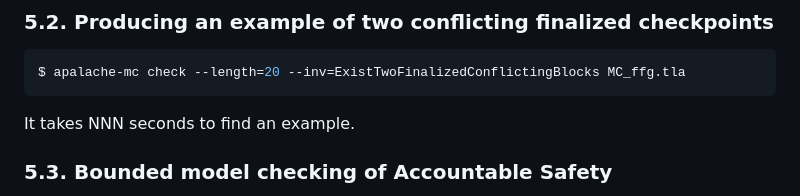
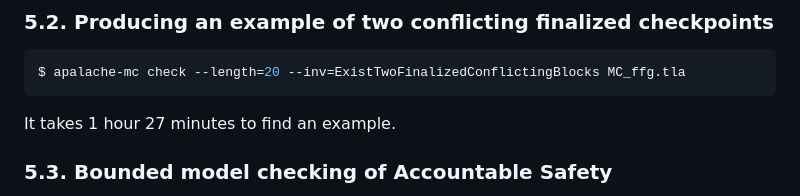
Before and after one commit to freespek/ssf-mc, a Markdown page: EXPERIMENTS.md, the part around the change. GitHub-like rendering.

Commit message:
running times

````diff
--- a/EXPERIMENTS.md
+++ b/EXPERIMENTS.md
@@ -326,7 +326,7 @@ It takes 5 seconds to find an example.
 $ apalache-mc check --length=20 --inv=ExistTwoFinalizedConflictingBlocks MC_ffg.tla
 ```
 
-It takes NNN seconds to find an example.
+It takes 1 hour 27 minutes to find an example.
 
 ### 5.3. Bounded model checking of Accountable Safety
 
````
